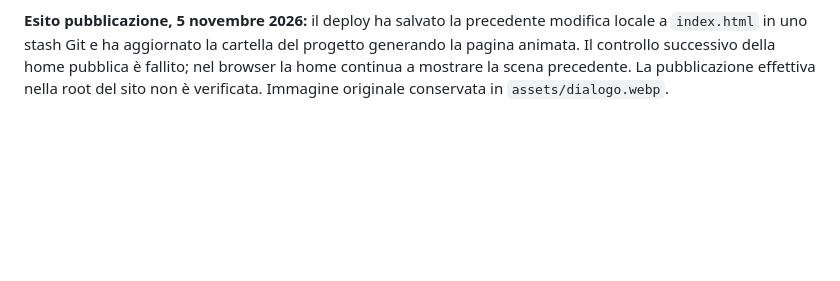
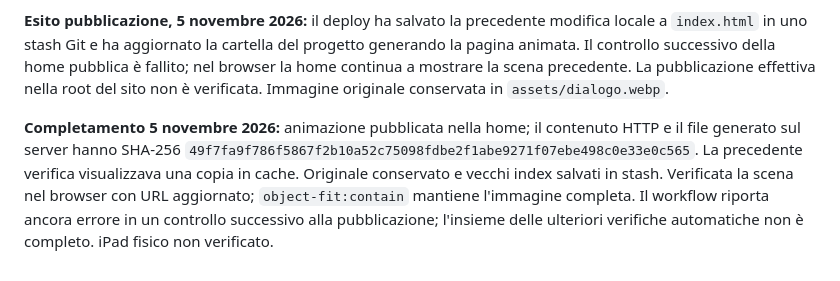
Before and after one commit to gb69prof/gbprof-home, a Markdown page: REPORT.md, the part around the change. Drawn GitHub-style; blank space fills up the shorter version.

Commit message:
Record homepage animation publication

```diff
--- a/REPORT.md
+++ b/REPORT.md
@@ -144,3 +144,6 @@ Aggiunto un collegamento visibile in alto nel laboratorio verso `lezione-vista/`
 
 
 **Esito pubblicazione, 5 novembre 2026:** il deploy ha salvato la precedente modifica locale a `index.html` in uno stash Git e ha aggiornato la cartella del progetto generando la pagina animata. Il controllo successivo della home pubblica è fallito; nel browser la home continua a mostrare la scena precedente. La pubblicazione effettiva nella root del sito non è verificata. Immagine originale conservata in `assets/dialogo.webp`.
+
+
+**Completamento 5 novembre 2026:** animazione pubblicata nella home; il contenuto HTTP e il file generato sul server hanno SHA-256 `49f7fa9f786f5867f2b10a52c75098fdbe2f1abe9271f07ebe498c0e33e0c565`. La precedente verifica visualizzava una copia in cache. Originale conservato e vecchi index salvati in stash. Verificata la scena nel browser con URL aggiornato; `object-fit:contain` mantiene l'immagine completa. Il workflow riporta ancora errore in un controllo successivo alla pubblicazione; l'insieme delle ulteriori verifiche automatiche non è completo. iPad fisico non verificato.
```
